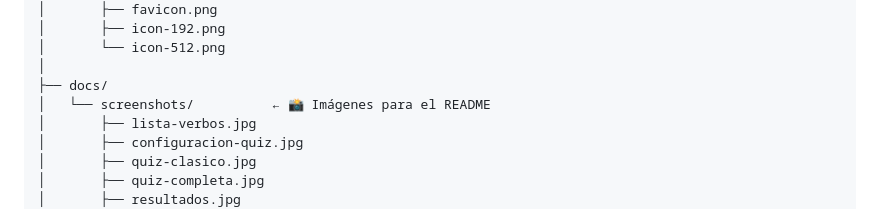
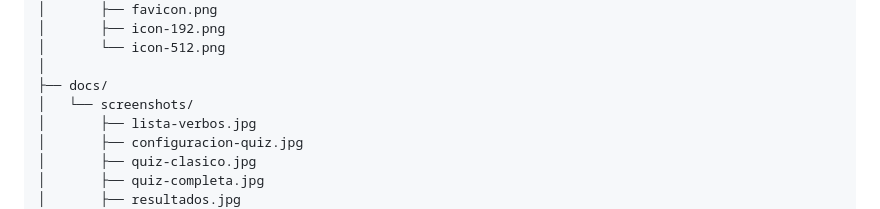
Before and after one commit to mxdanico/verbquest, a Markdown page: README.md, the part around the change. GitHub-like rendering.

Commit message:
v1.1.3 - Corregir Documentación

```diff
--- a/README.md
+++ b/README.md
@@ -125,7 +125,7 @@ verbquest/
 │       └── icon-512.png
 │
 ├── docs/
-│   └── screenshots/          ← 📸 Imágenes para el README
+│   └── screenshots/
 │       ├── lista-verbos.jpg
 │       ├── configuracion-quiz.jpg
 │       ├── quiz-clasico.jpg
```
